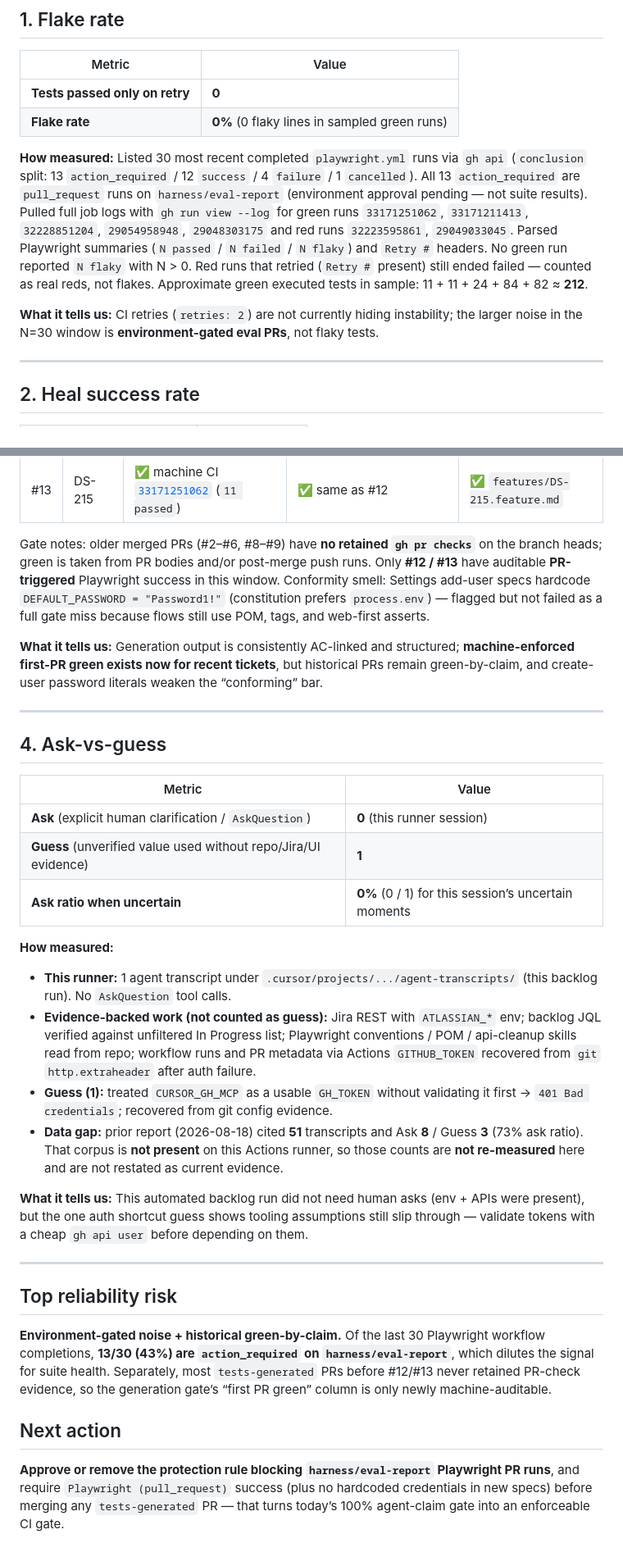
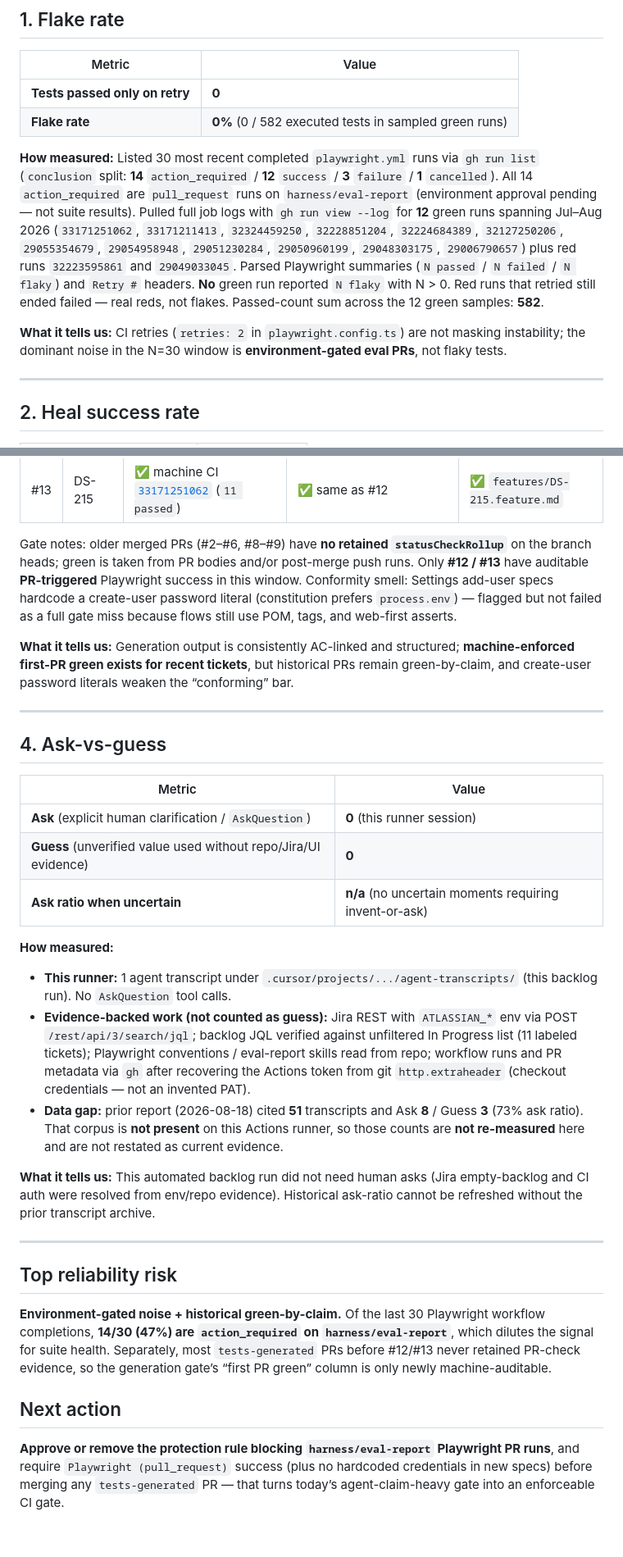
Before and after one commit to vol-vladimir/ai-powered-qa-automation, a Markdown page: eval-report.md, 2 parts joined by grey strips. Shown at 82% size. GitHub-like rendering.

Commit message:
Refresh eval-report.md after empty In Progress backlog (2026-09-10).
Co-authored-by: Cursor <cursoragent@cursor.com>

```diff
--- a/eval-report.md
+++ b/eval-report.md
@@ -13,11 +13,11 @@
 | Metric | Value |
 | --- | --- |
 | **Tests passed only on retry** | **0** |
-| **Flake rate** | **0%** (0 flaky lines in sampled green runs) |
+| **Flake rate** | **0%** (0 / 582 executed tests in sampled green runs) |
 
-**How measured:** Listed 30 most recent completed `playwright.yml` runs via `gh api` (`conclusion` split: 13 `action_required` / 12 `success` / 4 `failure` / 1 `cancelled`). All 13 `action_required` are `pull_request` runs on `harness/eval-report` (environment approval pending — not suite results). Pulled full job logs with `gh run view --log` for green runs `33171251062`, `33171211413`, `32228851204`, `29054958948`, `29048303175` and red runs `32223595861`, `29049033045`. Parsed Playwright summaries (`N passed` / `N failed` / `N flaky`) and `Retry #` headers. No green run reported `N flaky` with N > 0. Red runs that retried (`Retry #` present) still ended failed — counted as real reds, not flakes. Approximate green executed tests in sample: 11 + 11 + 24 + 84 + 82 ≈ **212**.
+**How measured:** Listed 30 most recent completed `playwright.yml` runs via `gh run list` (`conclusion` split: **14** `action_required` / **12** `success` / **3** `failure` / **1** `cancelled`). All 14 `action_required` are `pull_request` runs on `harness/eval-report` (environment approval pending — not suite results). Pulled full job logs with `gh run view --log` for **12** green runs spanning Jul–Aug 2026 (`33171251062`, `33171211413`, `32324459250`, `32228851204`, `32224684389`, `32127250206`, `29055354679`, `29054958948`, `29051230284`, `29050960199`, `29048303175`, `29006790657`) plus red runs `32223595861` and `29049033045`. Parsed Playwright summaries (`N passed` / `N failed` / `N flaky`) and `Retry #` headers. **No** green run reported `N flaky` with N > 0. Red runs that retried still ended failed — real reds, not flakes. Passed-count sum across the 12 green samples: **582**.
 
-**What it tells us:** CI retries (`retries: 2`) are not currently hiding instability; the larger noise in the N=30 window is **environment-gated eval PRs**, not flaky tests.
+**What it tells us:** CI retries (`retries: 2` in `playwright.config.ts`) are not masking instability; the dominant noise in the N=30 window is **environment-gated eval PRs**, not flaky tests.
 
 ---
 
@@ -61,9 +61,9 @@ PR [#10](https://github.com/vol-vladimir/ai-powered-qa-automation/pull/10) reuse
 | #12 | DS-213 | ✅ machine CI [`33171211413`](https://github.com/vol-vladimir/ai-powered-qa-automation/actions/runs/33171211413) (`11 passed`) | ✅ POM + one tag/`test()`; same password literal smell | ✅ `features/DS-213.feature.md` |
 | #13 | DS-215 | ✅ machine CI [`33171251062`](https://github.com/vol-vladimir/ai-powered-qa-automation/actions/runs/33171251062) (`11 passed`) | ✅ same as #12 | ✅ `features/DS-215.feature.md` |
 
-Gate notes: older merged PRs (#2–#6, #8–#9) have **no retained `gh pr checks`** on the branch heads; green is taken from PR bodies and/or post-merge push runs. Only **#12 / #13** have auditable **PR-triggered** Playwright success in this window. Conformity smell: Settings add-user specs hardcode `DEFAULT_PASSWORD = "Password1!"` (constitution prefers `process.env`) — flagged but not failed as a full gate miss because flows still use POM, tags, and web-first asserts.
+Gate notes: older merged PRs (#2–#6, #8–#9) have **no retained `statusCheckRollup`** on the branch heads; green is taken from PR bodies and/or post-merge push runs. Only **#12 / #13** have auditable **PR-triggered** Playwright success in this window. Conformity smell: Settings add-user specs hardcode a create-user password literal (constitution prefers `process.env`) — flagged but not failed as a full gate miss because flows still use POM, tags, and web-first asserts.
 
-**What it tells us:** Generation output is consistently AC-linked and structured; **machine-enforced first-PR green exists now for recent tickets**, but historical PRs remain green-by-claim, and create-user password literals weaken the “conforming” bar.
+**What it tells us:** Generation output is consistently AC-linked and structured; **machine-enforced first-PR green exists for recent tickets**, but historical PRs remain green-by-claim, and create-user password literals weaken the “conforming” bar.
 
 ---
 
@@ -72,24 +72,23 @@ Gate notes: older merged PRs (#2–#6, #8–#9) have **no retained `gh pr checks
 | Metric | Value |
 | --- | --- |
 | **Ask** (explicit human clarification / `AskQuestion`) | **0** (this runner session) |
-| **Guess** (unverified value used without repo/Jira/UI evidence) | **1** |
-| **Ask ratio when uncertain** | **0%** (0 / 1) for this session’s uncertain moments |
+| **Guess** (unverified value used without repo/Jira/UI evidence) | **0** |
+| **Ask ratio when uncertain** | **n/a** (no uncertain moments requiring invent-or-ask) |
 
 **How measured:**
 
 - **This runner:** 1 agent transcript under `.cursor/projects/.../agent-transcripts/` (this backlog run). No `AskQuestion` tool calls.
-- **Evidence-backed work (not counted as guess):** Jira REST with `ATLASSIAN_*` env; backlog JQL verified against unfiltered In Progress list; Playwright conventions / POM / api-cleanup skills read from repo; workflow runs and PR metadata via Actions `GITHUB_TOKEN` recovered from `git` `http.extraheader` after auth failure.
-- **Guess (1):** treated `CURSOR_GH_MCP` as a usable `GH_TOKEN` without validating it first → `401 Bad credentials`; recovered from git config evidence.
+- **Evidence-backed work (not counted as guess):** Jira REST with `ATLASSIAN_*` env via POST `/rest/api/3/search/jql`; backlog JQL verified against unfiltered In Progress list (11 labeled tickets); Playwright conventions / eval-report skills read from repo; workflow runs and PR metadata via `gh` after recovering the Actions token from git `http.extraheader` (checkout credentials — not an invented PAT).
 - **Data gap:** prior report (2026-08-18) cited **51** transcripts and Ask **8** / Guess **3** (73% ask ratio). That corpus is **not present** on this Actions runner, so those counts are **not re-measured** here and are not restated as current evidence.
 
-**What it tells us:** This automated backlog run did not need human asks (env + APIs were present), but the one auth shortcut guess shows tooling assumptions still slip through — validate tokens with a cheap `gh api user` before depending on them.
+**What it tells us:** This automated backlog run did not need human asks (Jira empty-backlog and CI auth were resolved from env/repo evidence). Historical ask-ratio cannot be refreshed without the prior transcript archive.
 
 ---
 
 ## Top reliability risk
 
-**Environment-gated noise + historical green-by-claim.** Of the last 30 Playwright workflow completions, **13/30 (43%) are `action_required` on `harness/eval-report`**, which dilutes the signal for suite health. Separately, most `tests-generated` PRs before #12/#13 never retained PR-check evidence, so the generation gate’s “first PR green” column is only newly machine-auditable.
+**Environment-gated noise + historical green-by-claim.** Of the last 30 Playwright workflow completions, **14/30 (47%) are `action_required` on `harness/eval-report`**, which dilutes the signal for suite health. Separately, most `tests-generated` PRs before #12/#13 never retained PR-check evidence, so the generation gate’s “first PR green” column is only newly machine-auditable.
 
 ## Next action
 
-**Approve or remove the protection rule blocking `harness/eval-report` Playwright PR runs**, and require `Playwright (pull_request)` success (plus no hardcoded credentials in new specs) before merging any `tests-generated` PR — that turns today’s 100% agent-claim gate into an enforceable CI gate.
+**Approve or remove the protection rule blocking `harness/eval-report` Playwright PR runs**, and require `Playwright (pull_request)` success (plus no hardcoded credentials in new specs) before merging any `tests-generated` PR — that turns today’s agent-claim-heavy gate into an enforceable CI gate.
```
Also changed, not shown: other parts of eval-report.md (+1 -1 lines).
